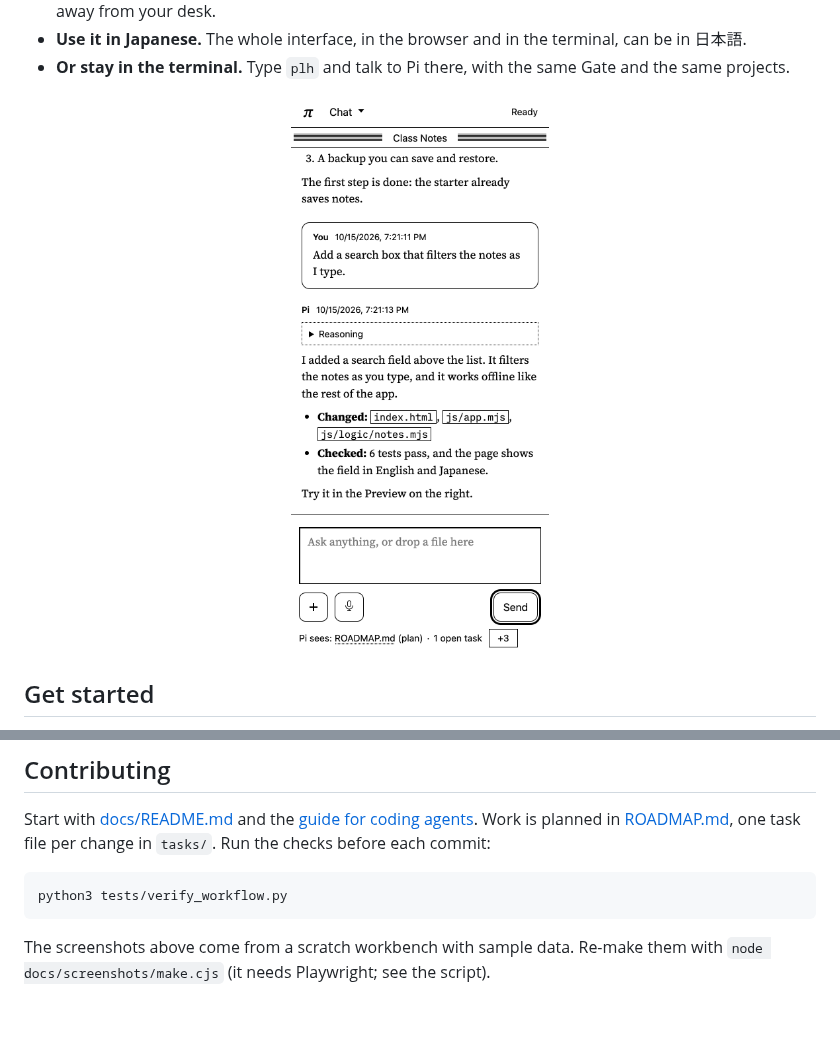
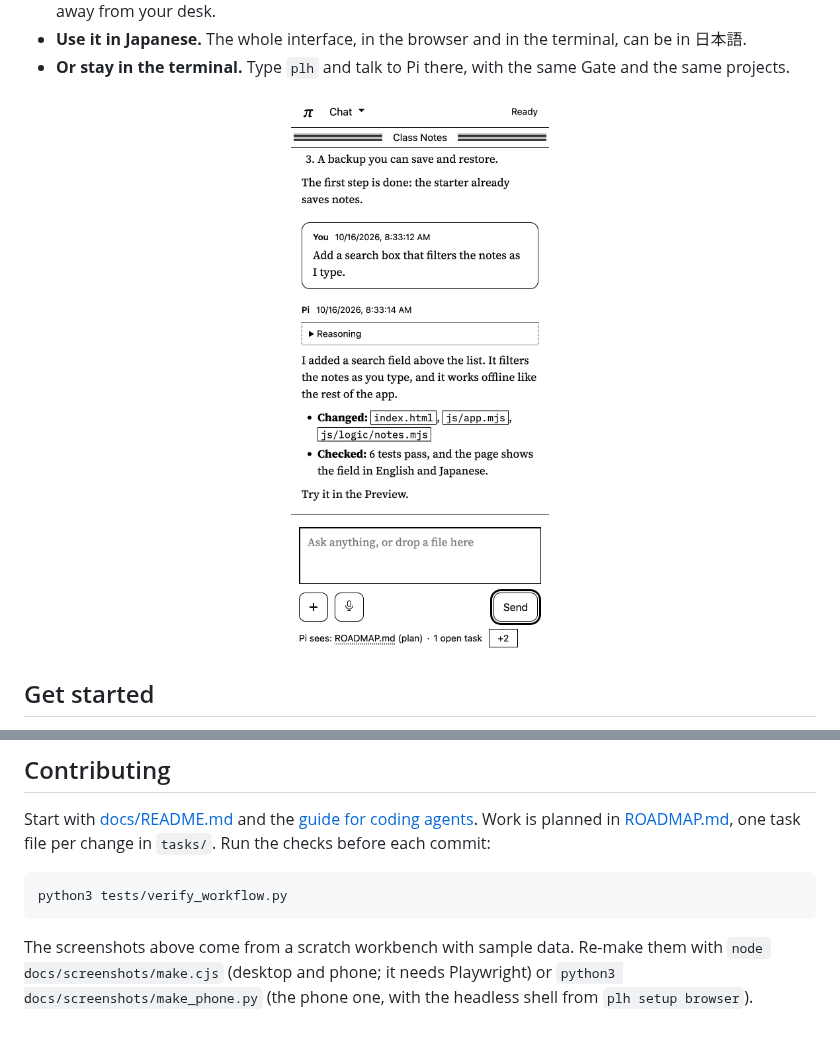
Before and after one commit to KakkoiDev/pi-local-harness, a Markdown page: README.md, 2 parts joined by grey strips. Rendered like a GitHub page; pictures changed too: docs/screenshots/workbench-phone.png.

Commit message:
docs: a new phone screenshot in the README, made with the headless shell (no Playwright needed)
Co-Authored-By: Claude Opus 5.5 <noreply@anthropic.com>

````diff
--- a/README.md
+++ b/README.md
@@ -71,4 +71,5 @@ python3 tests/verify_workflow.py
 ```
 
 The screenshots above come from a scratch workbench with sample data. Re-make them with
-`node docs/screenshots/make.cjs` (it needs Playwright; see the script).
+`node docs/screenshots/make.cjs` (desktop and phone; it needs Playwright) or `python3 docs/screenshots/make_phone.py`
+(the phone one, with the headless shell from `plh setup browser`).
````
Also changed, not shown: 2 other files.
